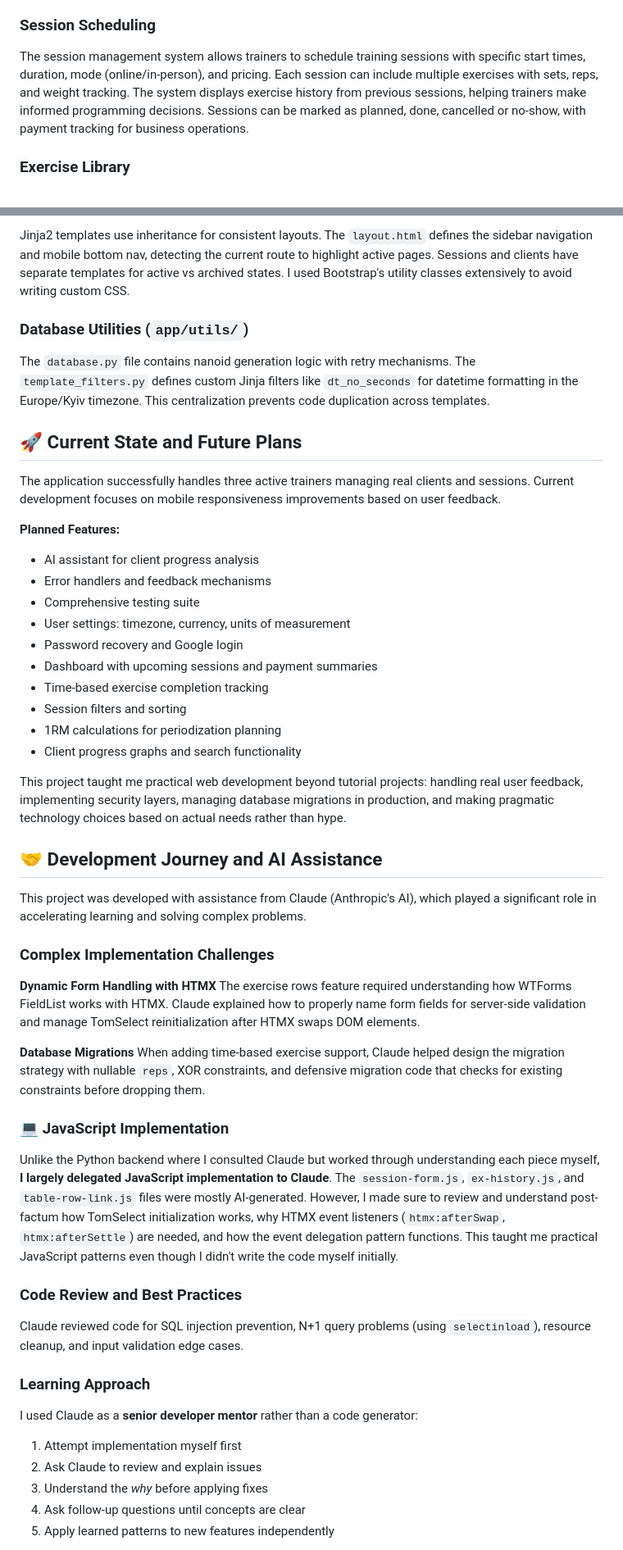
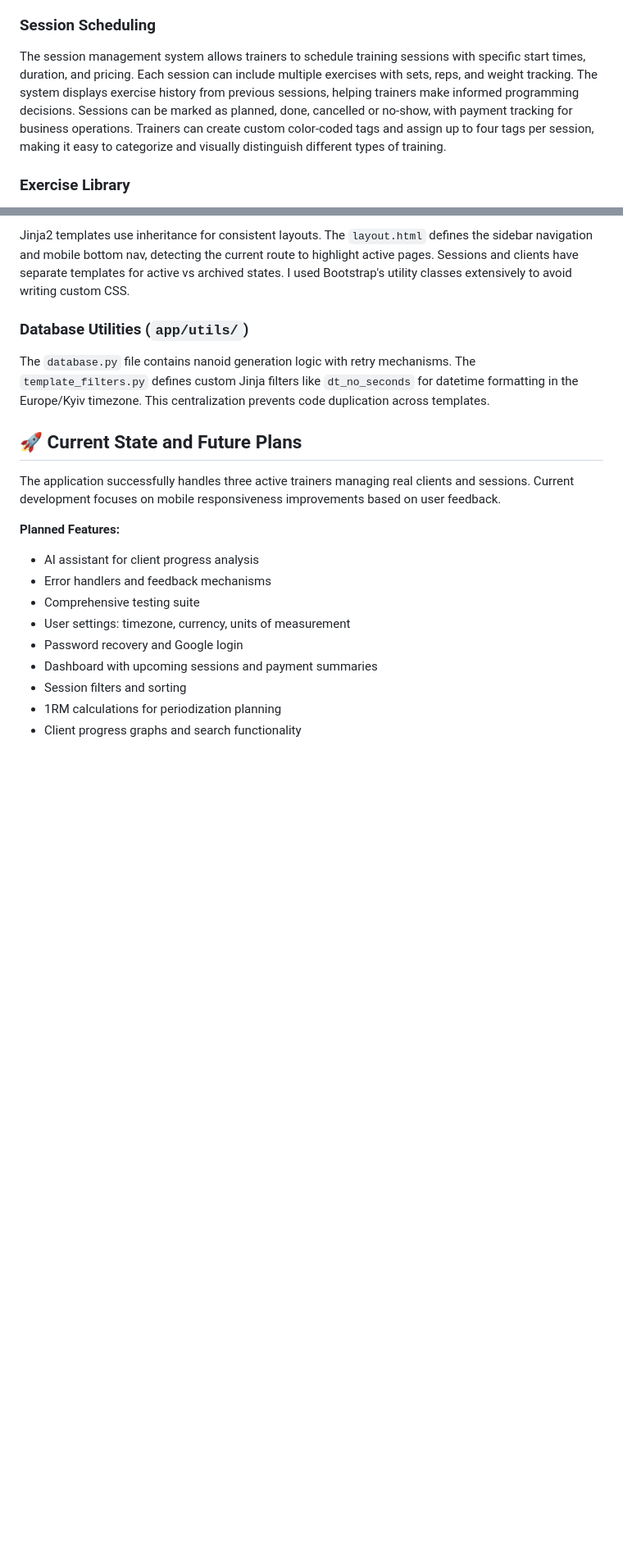
Before and after one commit to FuriousTofu/trainer-journal, a Markdown page: README.md, 2 parts joined by grey strips. Shown at 82% size. Rendered like a GitHub page; blank space fills up the shorter version.

```diff
--- a/README.md
+++ b/README.md
@@ -22,7 +31,7 @@ The application is built using:
 Trainers can create and manage client profiles with contact information, session pricing, and custom notes. Clients can be marked as active or on pause — paused clients remain visible in the main list but cannot have new sessions scheduled. Clients can be archived (read-only access in a separate tab) or permanently deleted (and removing all associated sessions).
 
 ### Session Scheduling
-The session management system allows trainers to schedule training sessions with specific start times, duration, mode (online/in-person), and pricing. Each session can include multiple exercises with sets, reps, and weight tracking. The system displays exercise history from previous sessions, helping trainers make informed programming decisions. Sessions can be marked as planned, done, cancelled or no-show, with payment tracking for business operations.
+The session management system allows trainers to schedule training sessions with specific start times, duration, and pricing. Each session can include multiple exercises with sets, reps, and weight tracking. The system displays exercise history from previous sessions, helping trainers make informed programming decisions. Sessions can be marked as planned, done, cancelled or no-show, with payment tracking for business operations. Trainers can create custom color-coded tags and assign up to four tags per session, making it easy to categorize and visually distinguish different types of training.
 
 ### Exercise Library
 Trainers maintain a personal exercise database with names and descriptions. Exercises can be archived when no longer used but are never deleted if referenced in session history. The system supports creating new exercises on-the-fly during session planning through TomSelect's create functionality, streamlining the workflow.
@@ -67,36 +76,7 @@ The application successfully handles three active trainers managing real clients
 - User settings: timezone, currency, units of measurement
 - Password recovery and Google login
 - Dashboard with upcoming sessions and payment summaries
-- Time-based exercise completion tracking
 - Session filters and sorting
 - 1RM calculations for periodization planning
 - Client progress graphs and search functionality
 
-This project taught me practical web development beyond tutorial projects: handling real user feedback, implementing security layers, managing database migrations in production, and making pragmatic technology choices based on actual needs rather than hype.
-
-## 🤝 Development Journey and AI Assistance
-
-This project was developed with assistance from Claude (Anthropic's AI), which played a significant role in accelerating learning and solving complex problems.
-
-### Complex Implementation Challenges
-
-**Dynamic Form Handling with HTMX**
-The exercise rows feature required understanding how WTForms FieldList works with HTMX. Claude explained how to properly name form fields for server-side validation and manage TomSelect reinitialization after HTMX swaps DOM elements.
-
-**Database Migrations**
-When adding time-based exercise support, Claude helped design the migration strategy with nullable `reps`, XOR constraints, and defensive migration code that checks for existing constraints before dropping them.
-
-### 💻 JavaScript Implementation
-Unlike the Python backend where I consulted Claude but worked through understanding each piece myself, **I largely delegated JavaScript implementation to Claude**. The `session-form.js`, `ex-history.js`, and `table-row-link.js` files were mostly AI-generated. However, I made sure to review and understand post-factum how TomSelect initialization works, why HTMX event listeners (`htmx:afterSwap`, `htmx:afterSettle`) are needed, and how the event delegation pattern functions. This taught me practical JavaScript patterns even though I didn't write the code myself initially.
-
-### Code Review and Best Practices
-Claude reviewed code for SQL injection prevention, N+1 query problems (using `selectinload`), resource cleanup, and input validation edge cases.
-
-### Learning Approach
-I used Claude as a **senior developer mentor** rather than a code generator:
-1. Attempt implementation myself first
-2. Ask Claude to review and explain issues
-3. Understand the *why* before applying fixes
-4. Ask follow-up questions until concepts are clear
-5. Apply learned patterns to new features independently
-
```
Also changed, not shown: other parts of README.md (+11 -24 lines).
